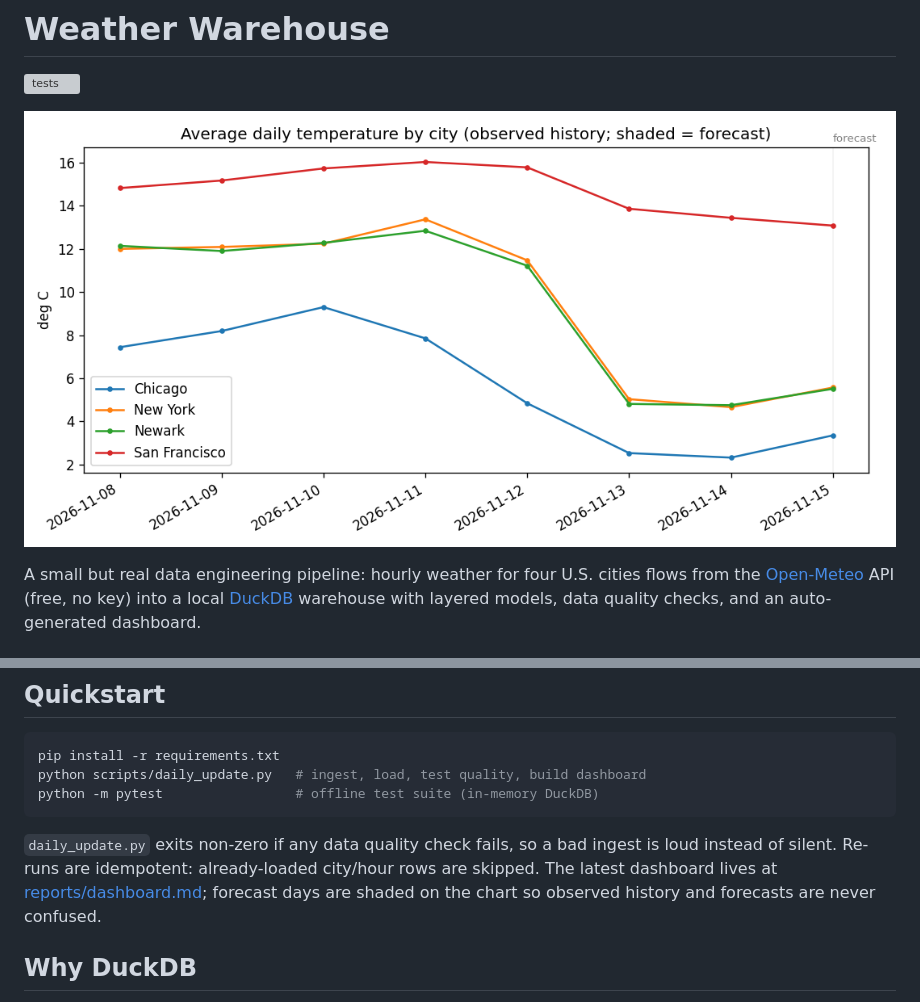
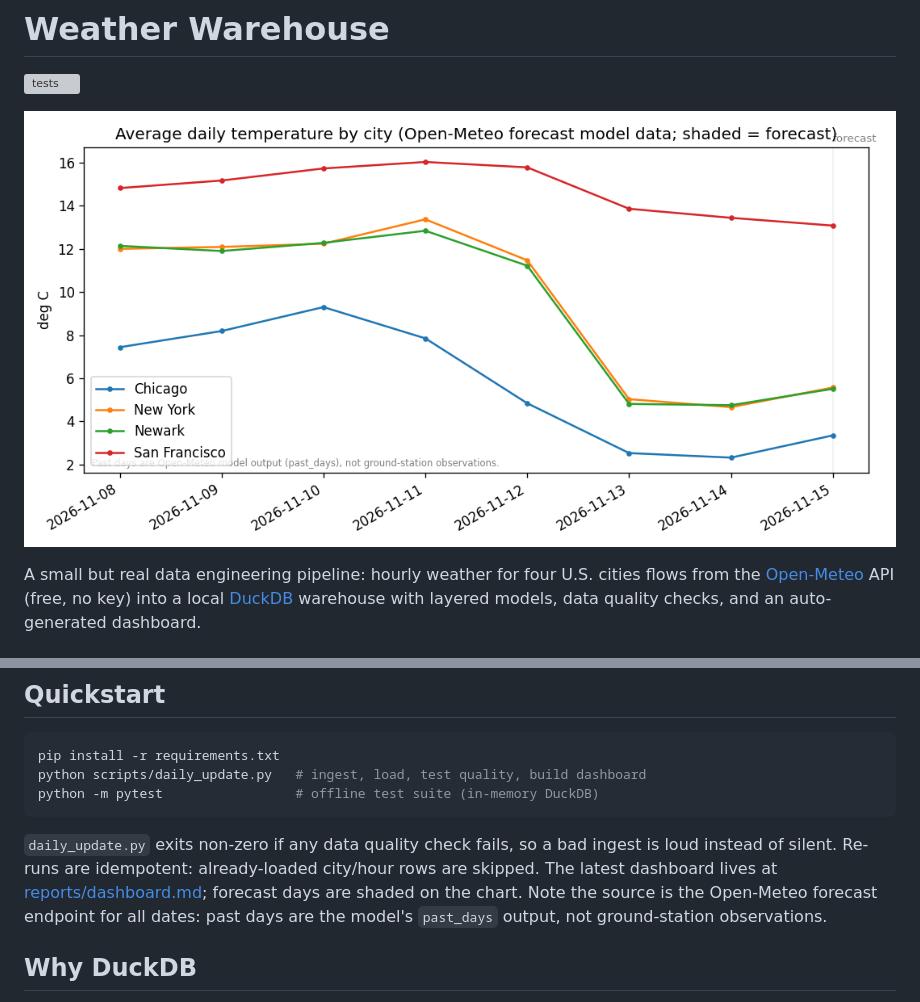
Before and after one commit to vinithaappanna/weather-warehouse, a Markdown page: README.md, 2 parts joined by grey strips. Drawn GitHub-style; pictures changed too: reports/avg_temp_by_city.png; grey boxes are pictures that could not be loaded.

```diff
--- a/README.md
+++ b/README.md
@@ -45,7 +45,8 @@ python -m pytest                 # offline test suite (in-memory DuckDB)
 ingest is loud instead of silent. Re-runs are idempotent: already-loaded
 city/hour rows are skipped. The latest dashboard lives at
 [reports/dashboard.md](reports/dashboard.md); forecast days are shaded on the
-chart so observed history and forecasts are never confused.
+chart. Note the source is the Open-Meteo forecast endpoint for all dates:
+past days are the model's `past_days` output, not ground-station observations.
 
 ## Why DuckDB
 
```
Also changed, not shown: reports/dashboard.md (+2 -2 lines), 1 other file.
